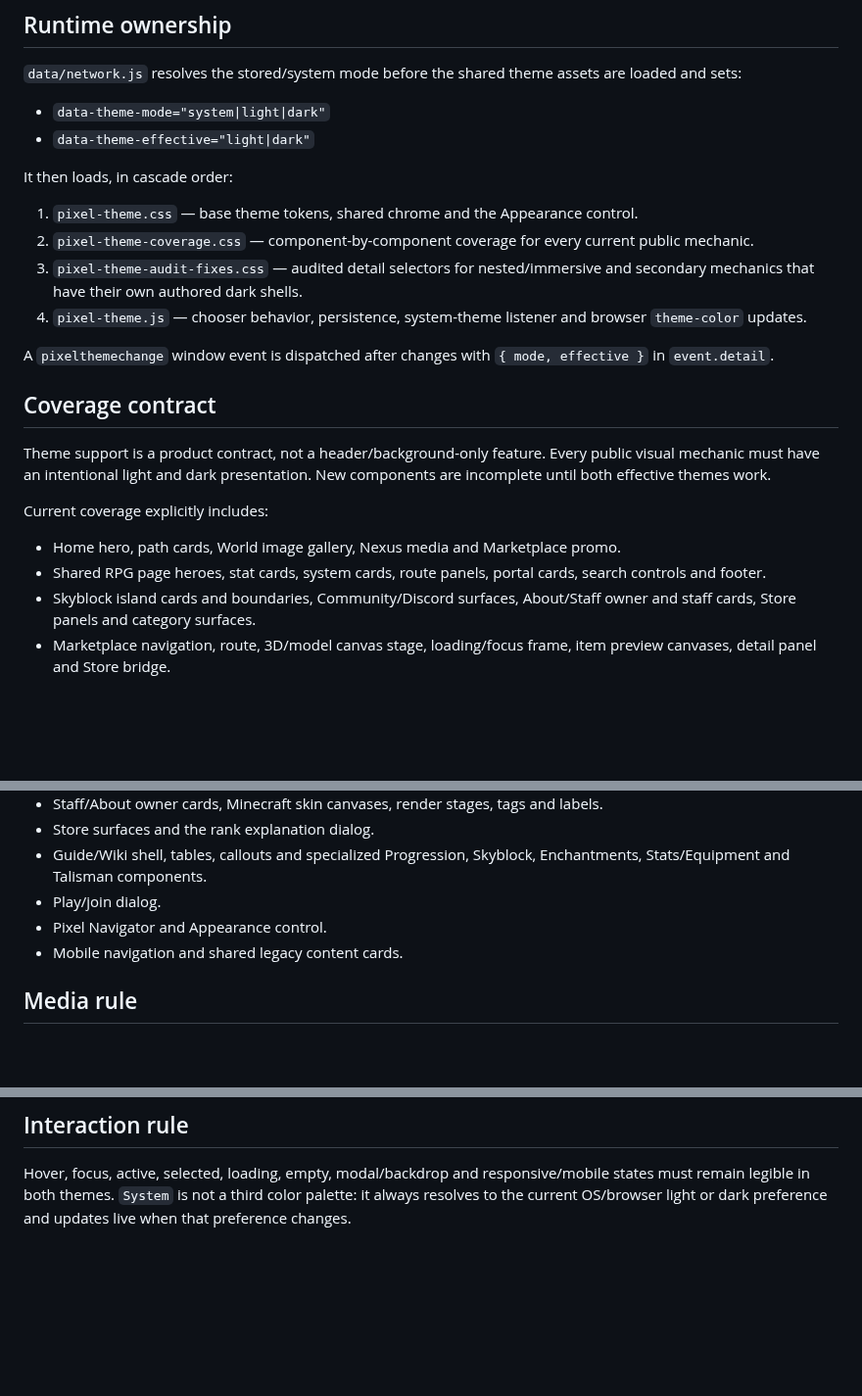
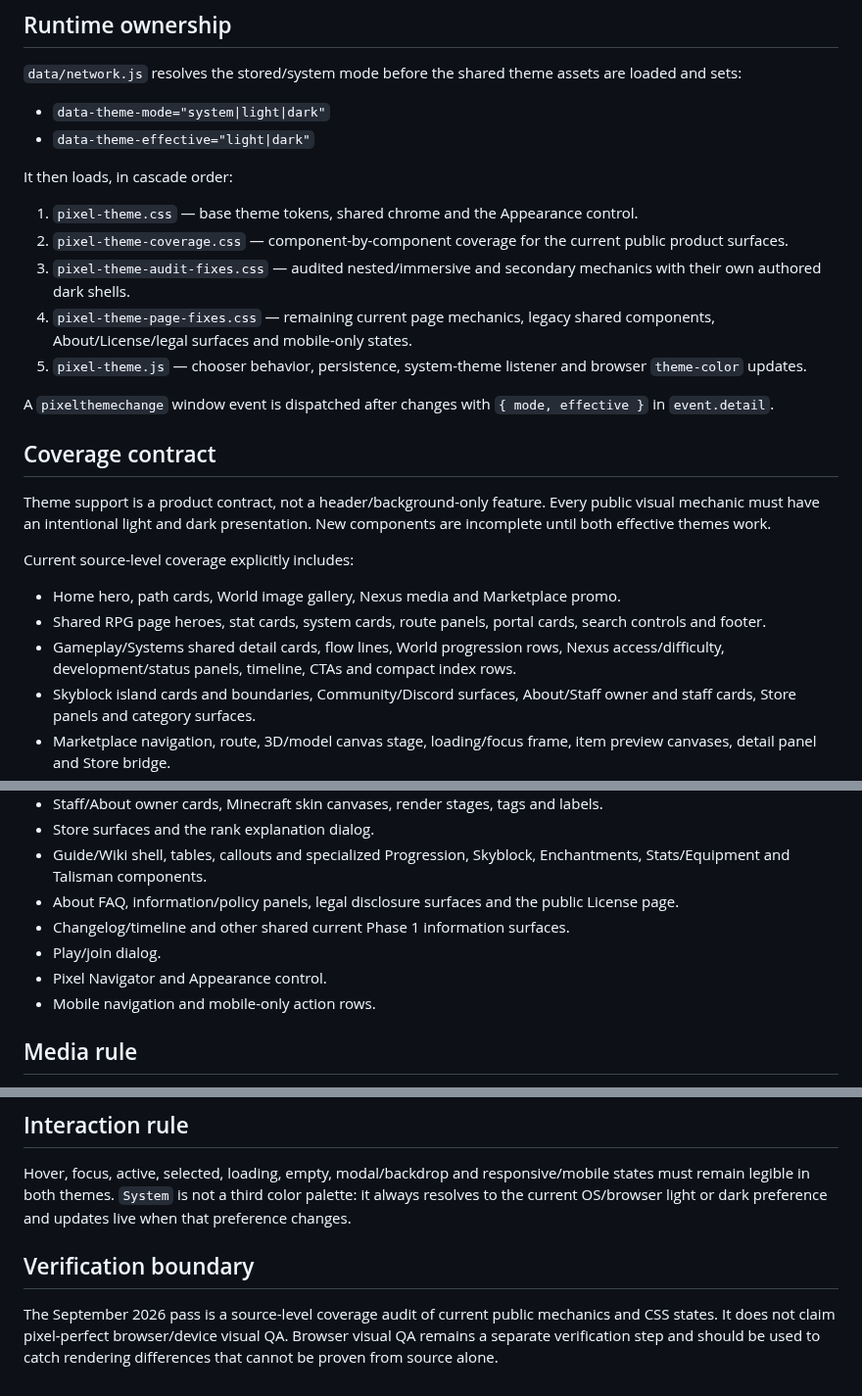
Before and after one commit to xKlezee/PixelWeb, a Markdown page: docs/THEME-SYSTEM.md, 3 parts joined by grey strips. Shown at 98% size. Drawn GitHub-style; blank space fills up the shorter version.

Commit message:
Finalize theme coverage documentation

```diff
--- a/docs/THEME-SYSTEM.md
+++ b/docs/THEME-SYSTEM.md
@@ -18,9 +18,10 @@ The preference is stored locally under `pixel-theme-mode-v1`. No account, cookie
 It then loads, in cascade order:
 
 1. `pixel-theme.css` — base theme tokens, shared chrome and the Appearance control.
-2. `pixel-theme-coverage.css` — component-by-component coverage for every current public mechanic.
-3. `pixel-theme-audit-fixes.css` — audited detail selectors for nested/immersive and secondary mechanics that have their own authored dark shells.
-4. `pixel-theme.js` — chooser behavior, persistence, system-theme listener and browser `theme-color` updates.
+2. `pixel-theme-coverage.css` — component-by-component coverage for the current public product surfaces.
+3. `pixel-theme-audit-fixes.css` — audited nested/immersive and secondary mechanics with their own authored dark shells.
+4. `pixel-theme-page-fixes.css` — remaining current page mechanics, legacy shared components, About/License/legal surfaces and mobile-only states.
+5. `pixel-theme.js` — chooser behavior, persistence, system-theme listener and browser `theme-color` updates.
 
 A `pixelthemechange` window event is dispatched after changes with `{ mode, effective }` in `event.detail`.
 
@@ -28,10 +29,11 @@ A `pixelthemechange` window event is dispatched after changes with `{ mode, effe
 
 Theme support is a product contract, not a header/background-only feature. Every public visual mechanic must have an intentional light and dark presentation. New components are incomplete until both effective themes work.
 
-Current coverage explicitly includes:
+Current source-level coverage explicitly includes:
 
 - Home hero, path cards, World image gallery, Nexus media and Marketplace promo.
 - Shared RPG page heroes, stat cards, system cards, route panels, portal cards, search controls and footer.
+- Gameplay/Systems shared detail cards, flow lines, World progression rows, Nexus access/difficulty, development/status panels, timeline, CTAs and compact index rows.
 - Skyblock island cards and boundaries, Community/Discord surfaces, About/Staff owner and staff cards, Store panels and category surfaces.
 - Marketplace navigation, route, 3D/model canvas stage, loading/focus frame, item preview canvases, detail panel and Store bridge.
 - Leaderboards hero, categories, records, podium/top three, player heads/renders, top-10/full table and empty/source states.
@@ -40,9 +42,11 @@ Current coverage explicitly includes:
 - Staff/About owner cards, Minecraft skin canvases, render stages, tags and labels.
 - Store surfaces and the rank explanation dialog.
 - Guide/Wiki shell, tables, callouts and specialized Progression, Skyblock, Enchantments, Stats/Equipment and Talisman components.
+- About FAQ, information/policy panels, legal disclosure surfaces and the public License page.
+- Changelog/timeline and other shared current Phase 1 information surfaces.
 - Play/join dialog.
 - Pixel Navigator and Appearance control.
-- Mobile navigation and shared legacy content cards.
+- Mobile navigation and mobile-only action rows.
 
 ## Media rule
 
@@ -59,3 +63,7 @@ The presentation around media *does* adapt:
 ## Interaction rule
 
 Hover, focus, active, selected, loading, empty, modal/backdrop and responsive/mobile states must remain legible in both themes. `System` is not a third color palette: it always resolves to the current OS/browser light or dark preference and updates live when that preference changes.
+
+## Verification boundary
+
+The September 2026 pass is a source-level coverage audit of current public mechanics and CSS states. It does not claim pixel-perfect browser/device visual QA. Browser visual QA remains a separate verification step and should be used to catch rendering differences that cannot be proven from source alone.
```
